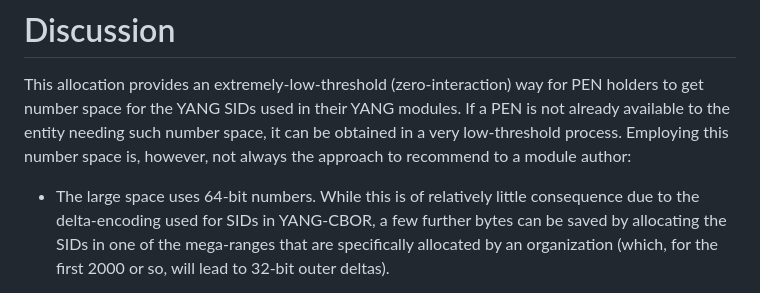
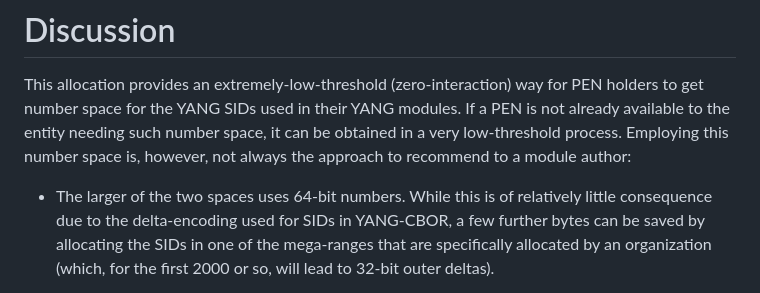
Before and after one commit to core-wg/sid-pen, a Markdown page: draft-ietf-core-yang-sid-pen.md, the part around the change. Rendered like a GitHub page.

Commit message:
(ED): clarify "large space" without introducing a term

```diff
--- a/draft-ietf-core-yang-sid-pen.md
+++ b/draft-ietf-core-yang-sid-pen.md
@@ -129,7 +129,8 @@ space, it can be obtained in a very low-threshold process.
 Employing this number space is, however, not always the approach to
 recommend to a module author:
 
-* The large space uses 64-bit numbers.  While this is of relatively little
+* The larger of the two spaces uses 64-bit numbers.
+  While this is of relatively little
   consequence due to the delta-encoding used for SIDs in YANG-CBOR, a
   few further bytes can be saved by allocating the SIDs in one of the
   mega-ranges that are specifically allocated by an organization
```
